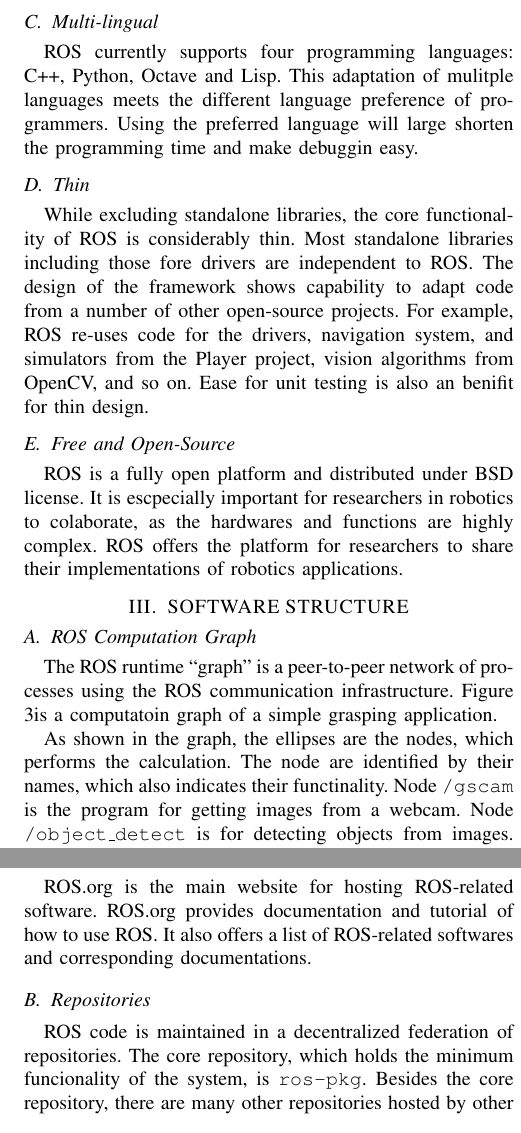
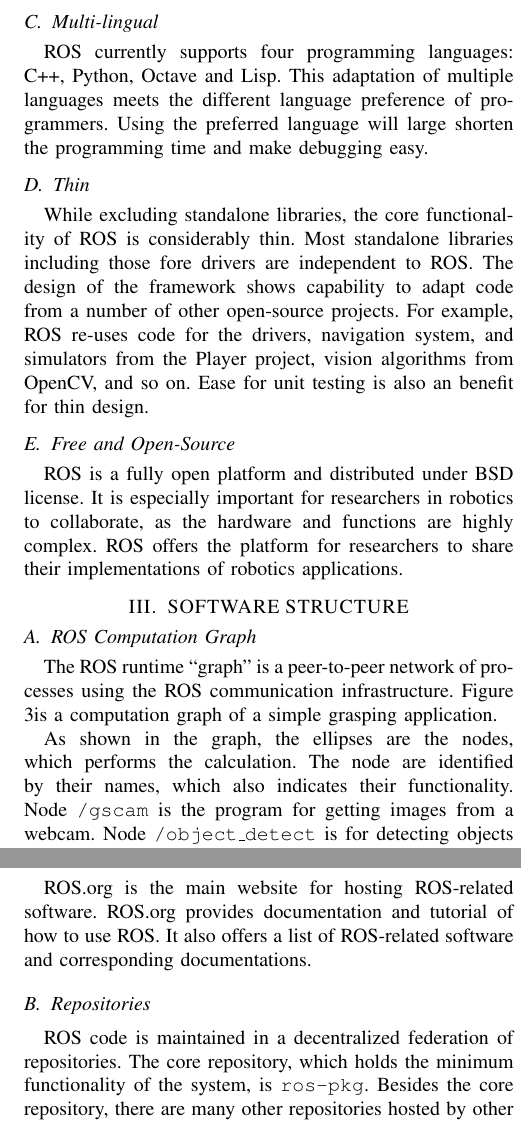
Before and after one commit to hwp/hw2012ws, a LaTeX paper (IR/report/sample_new.tex): two parts of the columns of pages 2 and 4 of 5, joined at a grey line, cut so that both start at the same text. Compiled offline with pdfLaTeX.

Commit message:
Typo correction

```diff
--- a/IR/report/sample_new.tex
+++ b/IR/report/sample_new.tex
@@ -99,22 +99,22 @@ ROS exploits a large number of light tools to manage the building, debugging and
 
 \subsection{Multi-lingual}
 
-ROS currently supports four programming languages: C++, Python, Octave and Lisp. This adaptation of mulitple languages meets the different language preference of programmers. Using the preferred language will large shorten the programming time and make debuggin easy.
+ROS currently supports four programming languages: C++, Python, Octave and Lisp. This adaptation of multiple languages meets the different language preference of programmers. Using the preferred language will large shorten the programming time and make debugging easy.
 
 \subsection{Thin}
 
-While excluding standalone libraries, the core functionality of ROS is considerably thin. Most standalone libraries including those fore drivers are independent to ROS. The design of the framework shows capability to adapt code from a number of other open-source projects. For example, ROS re-uses code for the drivers, navigation system, and simulators from the Player project, vision algorithms from OpenCV, and so on. Ease for unit testing is also an benifit for thin design.
+While excluding standalone libraries, the core functionality of ROS is considerably thin. Most standalone libraries including those fore drivers are independent to ROS. The design of the framework shows capability to adapt code from a number of other open-source projects. For example, ROS re-uses code for the drivers, navigation system, and simulators from the Player project, vision algorithms from OpenCV, and so on. Ease for unit testing is also an benefit for thin design.
 
 \subsection{Free and Open-Source}
 
-ROS is a fully open platform and distributed under BSD license. It is escpecially important for researchers in robotics to colaborate, as the hardwares and functions are highly complex. ROS offers the platform for researchers to share their implementations of robotics applications.
+ROS is a fully open platform and distributed under BSD license. It is especially important for researchers in robotics to collaborate, as the hardware and functions are highly complex. ROS offers the platform for researchers to share their implementations of robotics applications.
 
 \section{SOFTWARE STRUCTURE}
 
 \subsection{ROS Computation Graph}
-The ROS runtime ``graph'' is a peer-to-peer network of processes using the ROS communication infrastructure. Figure \ref{fig:framework}is a computatoin graph of a simple grasping application.
+The ROS runtime ``graph'' is a peer-to-peer network of processes using the ROS communication infrastructure. Figure \ref{fig:framework}is a computation graph of a simple grasping application.
 
-As shown in the graph, the ellipses are the nodes, which performs the calculation. The node are identified by their names, which also indicates their functinality. Node \texttt{/gscam} is the program for getting images from a webcam. Node \texttt{/object\_detect} is for detecting objects from images. Node \texttt{/image\_view} is for viewing an images stream. Node \texttt{/grasp} is the program for the robot to grasp the object. Node \texttt{/rosout} displays the output info of each node.
+As shown in the graph, the ellipses are the nodes, which performs the calculation. The node are identified by their names, which also indicates their functionality. Node \texttt{/gscam} is the program for getting images from a webcam. Node \texttt{/object\_detect} is for detecting objects from images. Node \texttt{/image\_view} is for viewing an images stream. Node \texttt{/grasp} is the program for the robot to grasp the object. Node \texttt{/rosout} displays the output info of each node.
 
 The nodes are connected via peer-to-peer links, either follow TCP or UDP protocol. The form of the connection can be two types, topic or service. In this example, there are three topics, namely \texttt{/image}, \texttt{/pos} and \texttt{/rosout}. One node can send out topic to more than one node (example is topic \texttt{/image}), and one node can also receive topics from multiple nodes (example is node \texttt{/rosout}).
 
@@ -122,5 +122,5 @@ The workflow of the sample system can be described as : The webcam, controlled b
 
-The detailed communicating machanisms are discussed as follow.
+The detailed communicating mechanisms are discussed as follow.
 
 \begin{figure}[htpb]
   \centering
@@ -261,7 +261,7 @@ The resources for different groups exchanging their codes and knowledge include
 \end{itemize}
 
 \subsection{ROS.org}
-ROS.org is the main website for hosting ROS-related software. ROS.org provides documentation and tutorial of how to use ROS. It also offers a list of ROS-related softwares and corresponding documentations.
+ROS.org is the main website for hosting ROS-related software. ROS.org provides documentation and tutorial of how to use ROS. It also offers a list of ROS-related software and corresponding documentations.
 
 \subsection{Repositories}
 
@@ -272,5 +272,5 @@ ROS.org is the main website for hosting ROS-related software. ROS.org provides d
   \label{fig:repos}
 \end{figure*}
 
-ROS code is maintained in a decentralized federation of repositories. The core repository, which holds the minimum funcionality of the system, is \texttt{ros-pkg}. Besides the core repository, there are many other repositories hosted by other entities. Among all repositories, 94 are hosted other institutions and 14 are personal. Figure \ref{fig:repos} shows the geological distribution of all repositories\footnote{Extracted from \url{http://maps.google.com/maps/ms?ie=UTF\&msa=0\&msid=209668390659853657363.00049c608b78bc7779683}}.
+ROS code is maintained in a decentralized federation of repositories. The core repository, which holds the minimum functionality of the system, is \texttt{ros-pkg}. Besides the core repository, there are many other repositories hosted by other entities. Among all repositories, 94 are hosted other institutions and 14 are personal. Figure \ref{fig:repos} shows the geological distribution of all repositories\footnote{Extracted from \url{http://maps.google.com/maps/ms?ie=UTF\&msa=0\&msid=209668390659853657363.00049c608b78bc7779683}}.
 
```
Also changed, not shown: IR/report/sample_new.tex (28 more changed lines).
